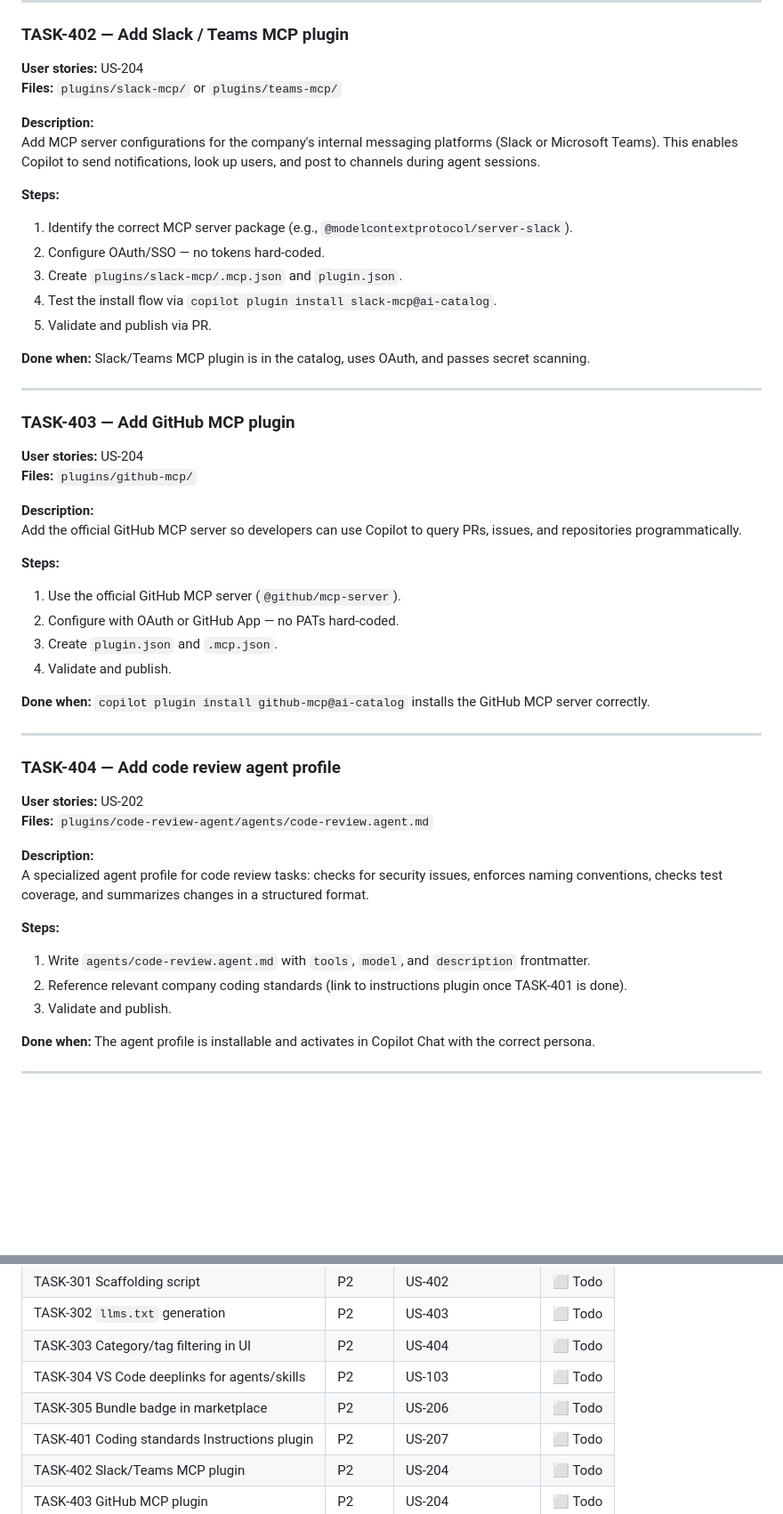
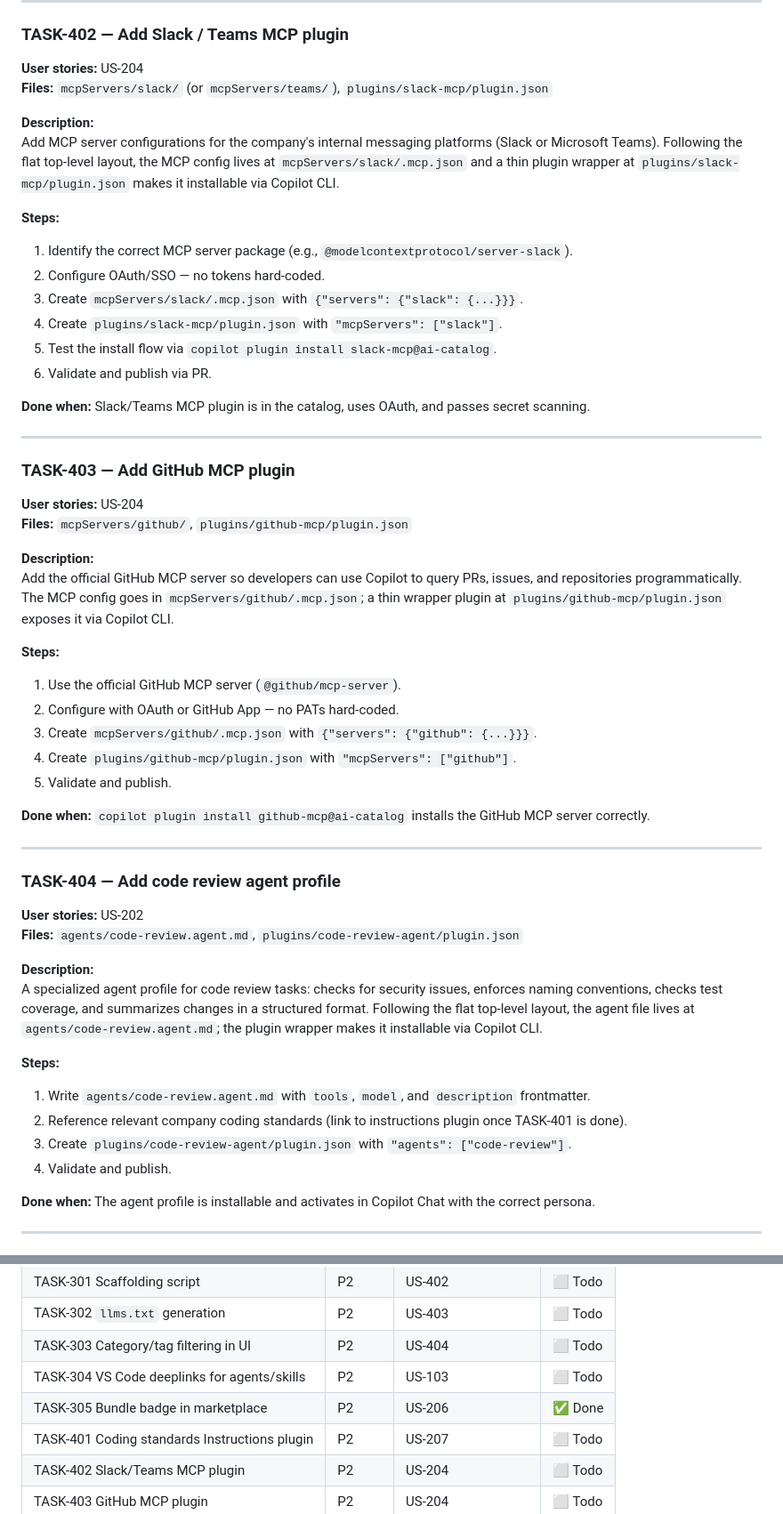
Before and after one commit to danforceDJ/ai-catalog, a Markdown page: development/tasks/README.md, 2 parts joined by grey strips. Shown at 89% size. Drawn GitHub-style; blank space fills up the shorter version.

```diff
--- a/development/tasks/README.md
+++ b/development/tasks/README.md
@@ -262,17 +265,18 @@ Publish the company's existing coding standards (TypeScript, Python, Java, etc.)
 ### TASK-402 — Add Slack / Teams MCP plugin
 
 **User stories:** US-204
-**Files:** `plugins/slack-mcp/` or `plugins/teams-mcp/`
+**Files:** `mcpServers/slack/` (or `mcpServers/teams/`), `plugins/slack-mcp/plugin.json`
 
 **Description:**
-Add MCP server configurations for the company's internal messaging platforms (Slack or Microsoft Teams). This enables Copilot to send notifications, look up users, and post to channels during agent sessions.
+Add MCP server configurations for the company's internal messaging platforms (Slack or Microsoft Teams). Following the flat top-level layout, the MCP config lives at `mcpServers/slack/.mcp.json` and a thin plugin wrapper at `plugins/slack-mcp/plugin.json` makes it installable via Copilot CLI.
 
 **Steps:**
 1. Identify the correct MCP server package (e.g., `@modelcontextprotocol/server-slack`).
 2. Configure OAuth/SSO — no tokens hard-coded.
-3. Create `plugins/slack-mcp/.mcp.json` and `plugin.json`.
-4. Test the install flow via `copilot plugin install slack-mcp@ai-catalog`.
-5. Validate and publish via PR.
+3. Create `mcpServers/slack/.mcp.json` with `{"servers": {"slack": {...}}}`.
+4. Create `plugins/slack-mcp/plugin.json` with `"mcpServers": ["slack"]`.
+5. Test the install flow via `copilot plugin install slack-mcp@ai-catalog`.
+6. Validate and publish via PR.
 
 **Done when:** Slack/Teams MCP plugin is in the catalog, uses OAuth, and passes secret scanning.
 
@@ -281,16 +285,17 @@ Add MCP server configurations for the company's internal messaging platforms (Sl
 ### TASK-403 — Add GitHub MCP plugin
 
 **User stories:** US-204
-**Files:** `plugins/github-mcp/`
+**Files:** `mcpServers/github/`, `plugins/github-mcp/plugin.json`
 
 **Description:**
-Add the official GitHub MCP server so developers can use Copilot to query PRs, issues, and repositories programmatically.
+Add the official GitHub MCP server so developers can use Copilot to query PRs, issues, and repositories programmatically. The MCP config goes in `mcpServers/github/.mcp.json`; a thin wrapper plugin at `plugins/github-mcp/plugin.json` exposes it via Copilot CLI.
 
 **Steps:**
 1. Use the official GitHub MCP server (`@github/mcp-server`).
 2. Configure with OAuth or GitHub App — no PATs hard-coded.
-3. Create `plugin.json` and `.mcp.json`.
-4. Validate and publish.
+3. Create `mcpServers/github/.mcp.json` with `{"servers": {"github": {...}}}`.
+4. Create `plugins/github-mcp/plugin.json` with `"mcpServers": ["github"]`.
+5. Validate and publish.
 
 **Done when:** `copilot plugin install github-mcp@ai-catalog` installs the GitHub MCP server correctly.
 
@@ -299,15 +304,16 @@ Add the official GitHub MCP server so developers can use Copilot to query PRs, i
 ### TASK-404 — Add code review agent profile
 
 **User stories:** US-202
-**Files:** `plugins/code-review-agent/agents/code-review.agent.md`
+**Files:** `agents/code-review.agent.md`, `plugins/code-review-agent/plugin.json`
 
 **Description:**
-A specialized agent profile for code review tasks: checks for security issues, enforces naming conventions, checks test coverage, and summarizes changes in a structured format.
+A specialized agent profile for code review tasks: checks for security issues, enforces naming conventions, checks test coverage, and summarizes changes in a structured format. Following the flat top-level layout, the agent file lives at `agents/code-review.agent.md`; the plugin wrapper makes it installable via Copilot CLI.
 
 **Steps:**
 1. Write `agents/code-review.agent.md` with `tools`, `model`, and `description` frontmatter.
 2. Reference relevant company coding standards (link to instructions plugin once TASK-401 is done).
-3. Validate and publish.
+3. Create `plugins/code-review-agent/plugin.json` with `"agents": ["code-review"]`.
+4. Validate and publish.
 
 **Done when:** The agent profile is installable and activates in Copilot Chat with the correct persona.
 
@@ -381,7 +387,7 @@ A utility script that reads a subset of `github/awesome-copilot` content (agents
 | TASK-302 `llms.txt` generation | P2 | US-403 | ⬜ Todo |
 | TASK-303 Category/tag filtering in UI | P2 | US-404 | ⬜ Todo |
 | TASK-304 VS Code deeplinks for agents/skills | P2 | US-103 | ⬜ Todo |
-| TASK-305 Bundle badge in marketplace | P2 | US-206 | ⬜ Todo |
+| TASK-305 Bundle badge in marketplace | P2 | US-206 | ✅ Done |
 | TASK-401 Coding standards Instructions plugin | P2 | US-207 | ⬜ Todo |
 | TASK-402 Slack/Teams MCP plugin | P2 | US-204 | ⬜ Todo |
 | TASK-403 GitHub MCP plugin | P2 | US-204 | ⬜ Todo |
```
Also changed, not shown: other parts of development/tasks/README.md (+43 -40 lines), development/userstories/README.md (+20 -15 lines).
